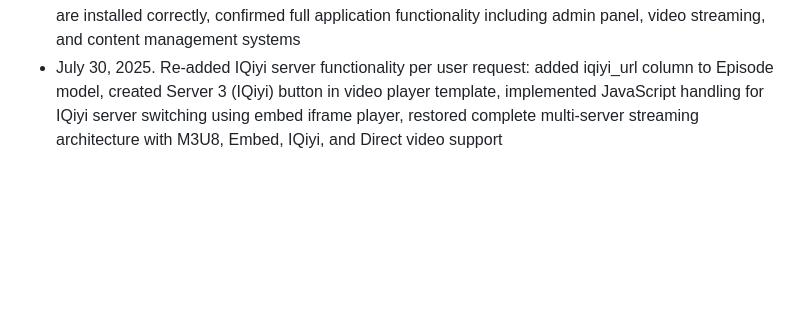
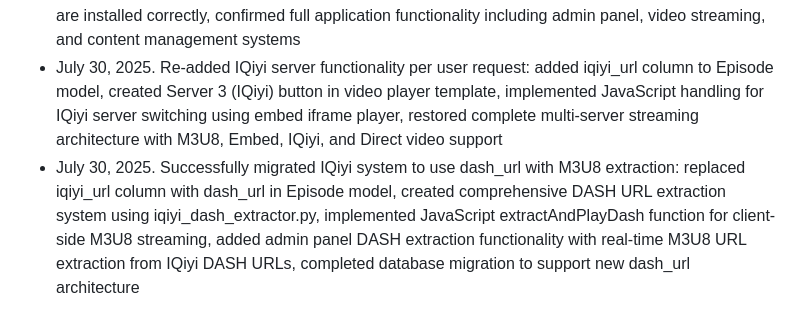
Before and after one commit to rahmangunawans/Test17, a Markdown page: replit.md, the part around the change. Rendered like a GitHub page; blank space fills up the shorter version.

Commit message:
Improve video streaming using new method and restore original features
Migrate IQiyi system to use dash_url with M3U8 extraction; replace iqiyi_url column.

Replit-Commit-Author: Agent
Replit-Commit-Session-Id: 2ec8ec96-4ad5-436f-b818-38220a960d5c
Replit-Commit-Checkpoint-Type: full_checkpoint
Replit-Commit-Screenshot-Url: https://storage.googleapis.com/screenshot-production-us-central1/b01d27a7-de82-4d8e-9e3c-10c46c9c0d7f/2ec8ec96-4ad5-436f-b818-38220a960d5c/rFknALP

```diff
--- a/replit.md
+++ b/replit.md
@@ -217,3 +217,4 @@ Code cleanliness: Remove redundant maintenance and setup scripts to keep codebas
 - July 30, 2025. Completely removed IQiyi server integration from application per user request: deleted all IQiyi-related files (iqiyi_integration.py, iqiyi_final.py, iqiyi_api.py, test_iqiyi_advanced.py), removed iqiyi_url column from Episode model, cleaned all IQiyi references from admin templates and video player, eliminated IQiyi extraction functionality from admin panel - application now uses only M3U8, Embed, and Direct video servers for content streaming
 - July 30, 2025. Successfully completed migration from Replit Agent to standard Replit environment: fixed database column inconsistency by removing dash_url references from models and templates, corrected SystemSettings constructor LSP error, cleaned up all IQiyi/DASH server references from video player JavaScript, verified Supabase PostgreSQL database connectivity, ensured all packages are installed correctly, confirmed full application functionality including admin panel, video streaming, and content management systems
 - July 30, 2025. Re-added IQiyi server functionality per user request: added iqiyi_url column to Episode model, created Server 3 (IQiyi) button in video player template, implemented JavaScript handling for IQiyi server switching using embed iframe player, restored complete multi-server streaming architecture with M3U8, Embed, IQiyi, and Direct video support
+- July 30, 2025. Successfully migrated IQiyi system to use dash_url with M3U8 extraction: replaced iqiyi_url column with dash_url in Episode model, created comprehensive DASH URL extraction system using iqiyi_dash_extractor.py, implemented JavaScript extractAndPlayDash function for client-side M3U8 streaming, added admin panel DASH extraction functionality with real-time M3U8 URL extraction from IQiyi DASH URLs, completed database migration to support new dash_url architecture
```
